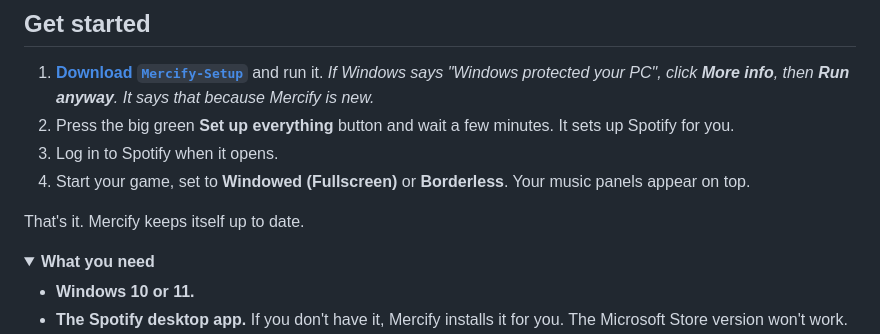
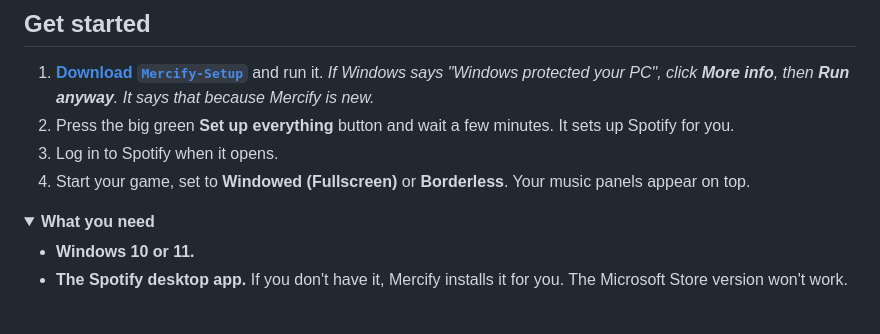
Before and after one commit to Kain-Mercer/Mercify, a Markdown page: README.md, the part around the change. Drawn GitHub-style; folded sections open; blank space fills up the shorter version.

```diff
--- a/README.md
+++ b/README.md
@@ -21,8 +21,6 @@
 2. Press the big green **Set up everything** button and wait a few minutes. It sets up Spotify for you.
 3. Log in to Spotify when it opens.
 4. Start your game, set to **Windowed (Fullscreen)** or **Borderless**. Your music panels appear on top.
-
-That's it. Mercify keeps itself up to date.
 
 <details>
 <summary><b>What you need</b></summary>
```
